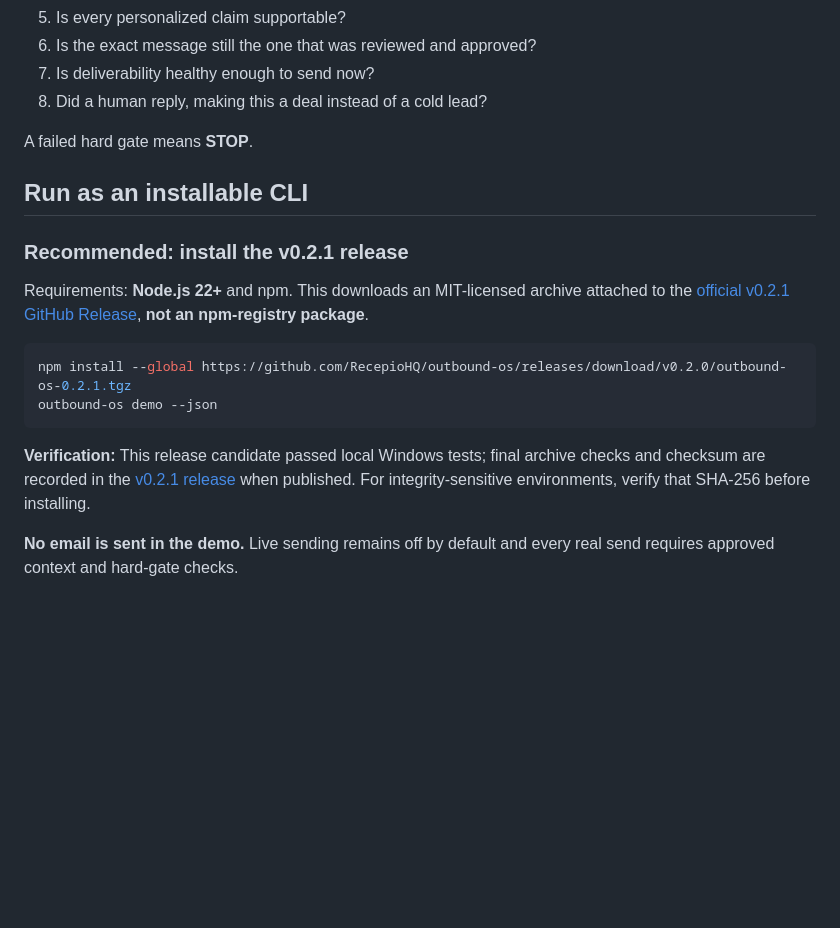
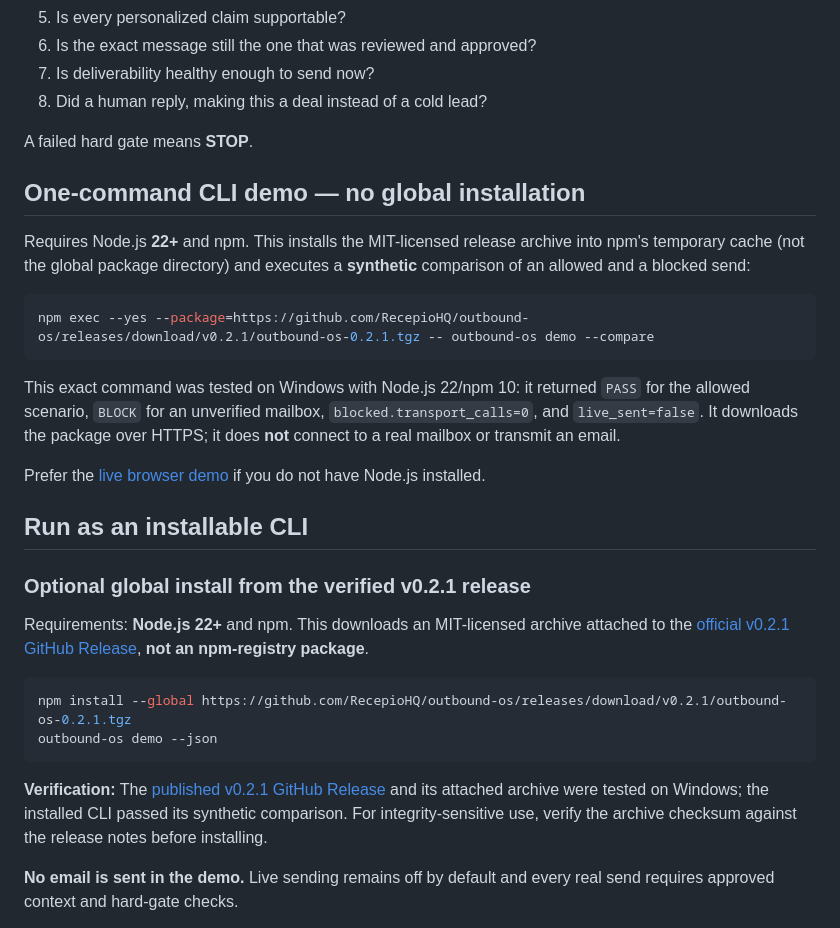
Before and after one commit to RecepioHQ/outbound-os, a Markdown page: README.md, the part around the change. Rendered like a GitHub page; blank space fills up the shorter version.

Commit message:
docs: fix invalid download URL and add tested no-global-install demo

````diff
--- a/README.md
+++ b/README.md
@@ -39,18 +39,30 @@ Outbound OS starts earlier:
 
 A failed hard gate means **STOP**.
 
+## One-command CLI demo — no global installation
+
+Requires Node.js **22+** and npm. This installs the MIT-licensed release archive into npm's temporary cache (not the global package directory) and executes a **synthetic** comparison of an allowed and a blocked send:
+
+```bash
+npm exec --yes --package=https://github.com/RecepioHQ/outbound-os/releases/download/v0.2.1/outbound-os-0.2.1.tgz -- outbound-os demo --compare
+```
+
+This exact command was tested on Windows with Node.js 22/npm 10: it returned `PASS` for the allowed scenario, `BLOCK` for an unverified mailbox, `blocked.transport_calls=0`, and `live_sent=false`. It downloads the package over HTTPS; it does **not** connect to a real mailbox or transmit an email.
+
+Prefer the [live browser demo](https://recepiohq.github.io/outbound-os/) if you do not have Node.js installed.
+
 ## Run as an installable CLI
 
-### Recommended: install the v0.2.1 release
+### Optional global install from the verified v0.2.1 release
 
 Requirements: **Node.js 22+** and npm. This downloads an MIT-licensed archive attached to the [official v0.2.1 GitHub Release](https://github.com/RecepioHQ/outbound-os/releases/tag/v0.2.1), **not an npm-registry package**.
 
 ```bash
-npm install --global https://github.com/RecepioHQ/outbound-os/releases/download/v0.2.0/outbound-os-0.2.1.tgz
+npm install --global https://github.com/RecepioHQ/outbound-os/releases/download/v0.2.1/outbound-os-0.2.1.tgz
 outbound-os demo --json
 ```
 
-**Verification:** This release candidate passed local Windows tests; final archive checks and checksum are recorded in the [v0.2.1 release](https://github.com/RecepioHQ/outbound-os/releases/tag/v0.2.1) when published. For integrity-sensitive environments, verify that SHA-256 before installing.
+**Verification:** The [published v0.2.1 GitHub Release](https://github.com/RecepioHQ/outbound-os/releases/tag/v0.2.1) and its attached archive were tested on Windows; the installed CLI passed its synthetic comparison. For integrity-sensitive use, verify the archive checksum against the release notes before installing.
 
 **No email is sent in the demo.** Live sending remains off by default and every real send requires approved context and hard-gate checks.
 
````
